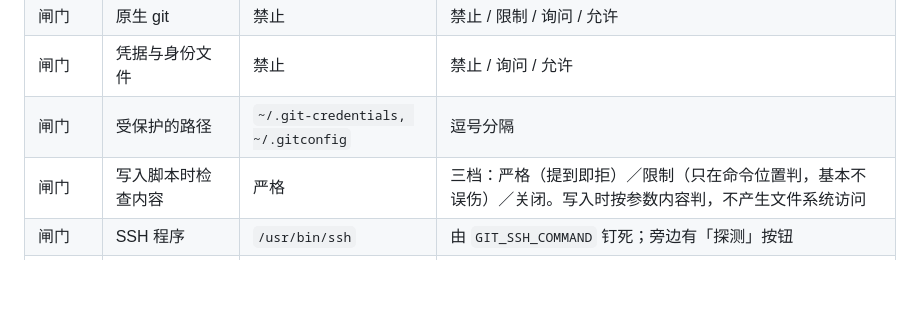
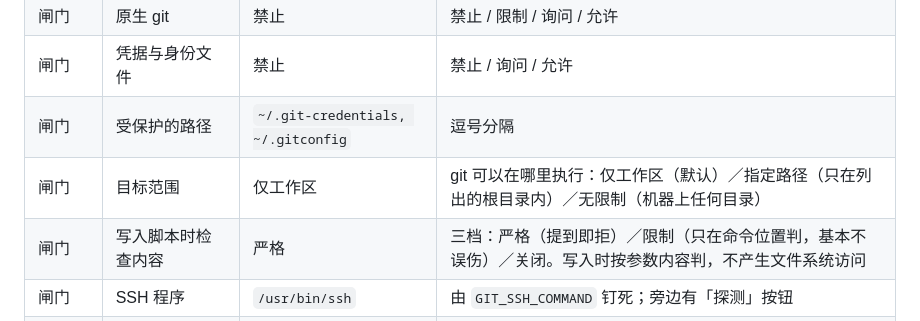
Before and after one commit to theRMM714/git-for-dsh, a Markdown page: README.md, the part around the change. Rendered like a GitHub page; blank space fills up the shorter version.

Commit message:
docs: 目标范围三档（README 设置项一览 + DESIGN 决策：为何默认仅工作区、三条比较规则、空配置即拒绝）

```diff
--- a/README.md
+++ b/README.md
@@ -306,6 +306,7 @@ git pull --ff-only origin main
 | 闸门 | 原生 git | 禁止 | 禁止 / 限制 / 询问 / 允许 |
 | 闸门 | 凭据与身份文件 | 禁止 | 禁止 / 询问 / 允许 |
 | 闸门 | 受保护的路径 | `~/.git-credentials, ~/.gitconfig` | 逗号分隔 |
+| 闸门 | 目标范围 | 仅工作区 | git 可以在哪里执行：仅工作区（默认）／指定路径（只在列出的根目录内）／无限制（机器上任何目录） |
 | 闸门 | 写入脚本时检查内容 | 严格 | 三档：严格（提到即拒）／限制（只在命令位置判，基本不误伤）／关闭。写入时按参数内容判，不产生文件系统访问 |
 | 闸门 | SSH 程序 | `/usr/bin/ssh` | 由 `GIT_SSH_COMMAND` 钉死；旁边有「探测」按钮 |
 | 凭据 | 允许 git 使用本机凭据 | 关 | 开启后远程写操作可以认证，代价见上文 |
```
Also changed, not shown: DESIGN.md (+16 -0 lines).
